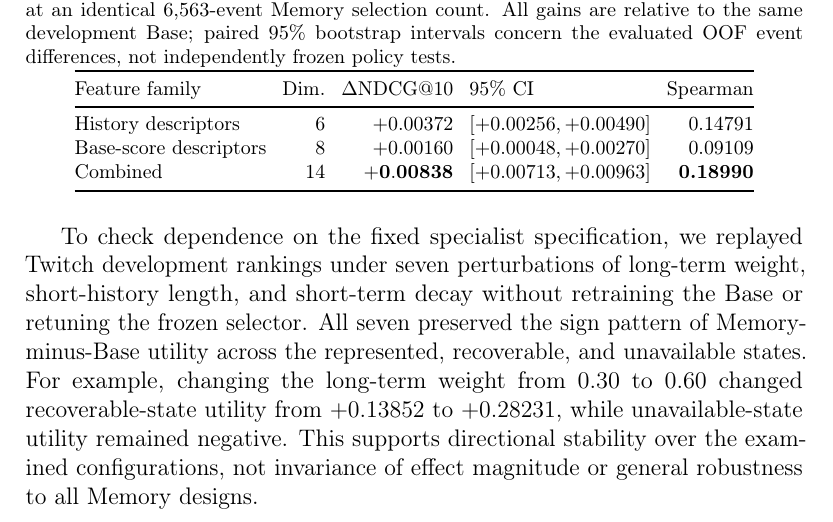
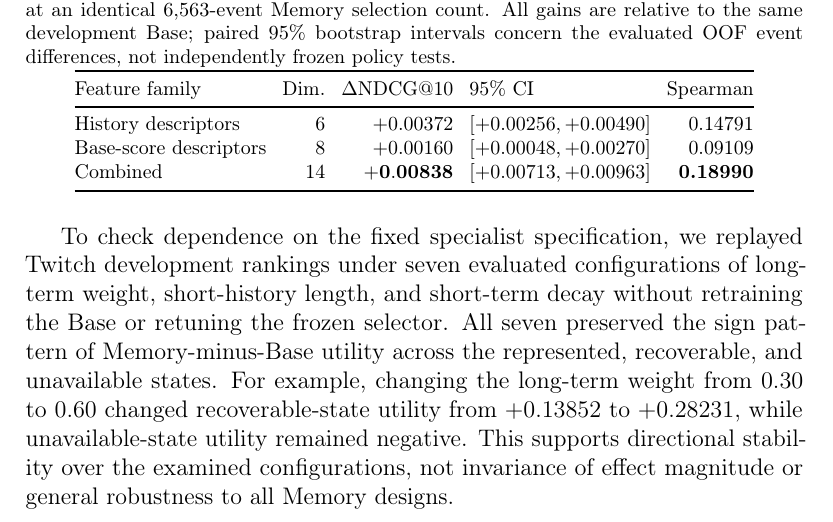
Before and after one commit to mzch0210/KuaiLive-Agent, a LaTeX paper (manuscript/kbs_latex/main.tex): part of page 21 of 26, cut so that both start at the same text. Compiled offline with pdfLaTeX.

Commit message:
Clarify seven DEV memory sensitivity configurations include reference setting

```diff
--- a/manuscript/kbs_latex/main.tex
+++ b/manuscript/kbs_latex/main.tex
@@ -477,7 +477,7 @@ Combined & 14 & $\mathbf{+0.00838}$ & $[+0.00713,+0.00963]$ & \textbf{0.18990} \
 \end{tabular}
 \end{table}
 
-To check dependence on the fixed specialist specification, we replayed Twitch development rankings under seven perturbations of long-term weight, short-history length, and short-term decay without retraining the Base or retuning the frozen selector. All seven preserved the sign pattern of Memory-minus-Base utility across the represented, recoverable, and unavailable states. For example, changing the long-term weight from $0.30$ to $0.60$ changed recoverable-state utility from $+0.13852$ to $+0.28231$, while unavailable-state utility remained negative. This supports directional stability over the examined configurations, not invariance of effect magnitude or general robustness to all Memory designs.
+To check dependence on the fixed specialist specification, we replayed Twitch development rankings under seven evaluated configurations of long-term weight, short-history length, and short-term decay without retraining the Base or retuning the frozen selector. All seven preserved the sign pattern of Memory-minus-Base utility across the represented, recoverable, and unavailable states. For example, changing the long-term weight from $0.30$ to $0.60$ changed recoverable-state utility from $+0.13852$ to $+0.28231$, while unavailable-state utility remained negative. This supports directional stability over the examined configurations, not invariance of effect magnitude or general robustness to all Memory designs.
 
 A complementary development analysis varies the trained LiveRec Base context length ($L=8,16,32$) while holding the canonical Memory ranking fixed. Base NDCG@10 increases from $0.52619$ to $0.57185$ and $0.59663$, respectively, while Memory remains at $0.52170$. On matched events whose target relationship changes from recoverable to represented as the Base context expands, Memory-minus-Base utility decreases by $0.44748$ for $L=8\rightarrow16$ and $0.43229$ for $L=16\rightarrow32$. These results are consistent with the Base recovering information that previously complemented its bounded context. However, the three Base models are trained separately; context visibility and learned ranking quality cannot be isolated as independent causes.
 
```
